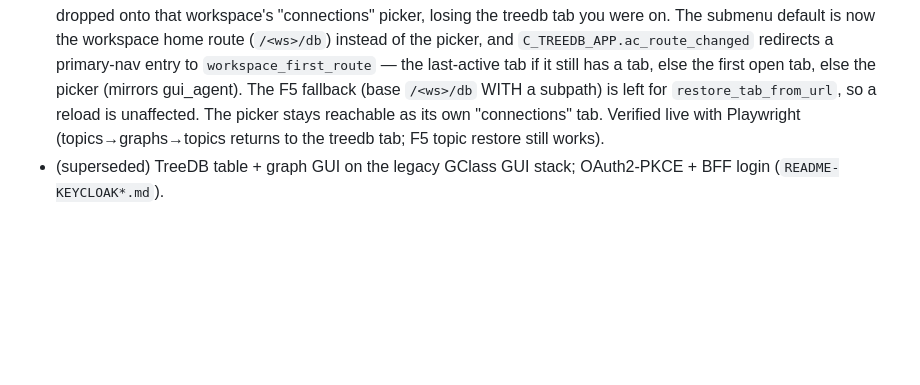
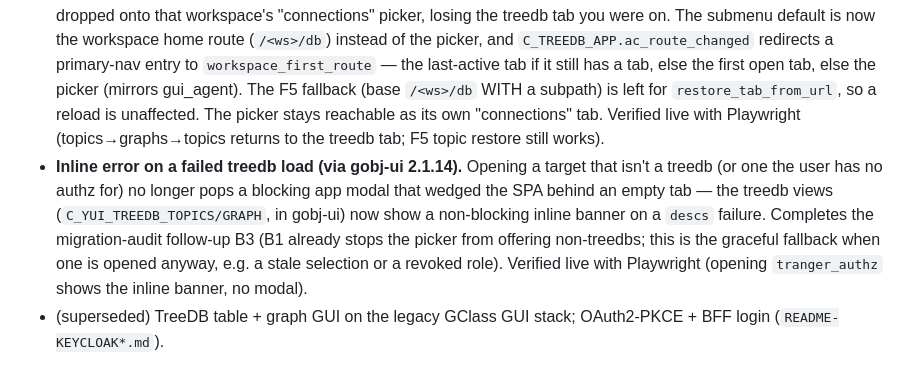
Before and after one commit to artgins/yunos-js, a Markdown page: CHANGELOG.md, the part around the change. Drawn GitHub-style; blank space fills up the shorter version.

Commit message:
docs(gui_treedb): note inline treedb-load error (gobj-ui 2.1.14, audit B3)
Co-Authored-By: Claude Opus 4.8 (1M context) <noreply@anthropic.com>
Claude-Session: https://claude.ai/code/session_014uBvcodGdD122xve9F8E1w

```diff
--- a/CHANGELOG.md
+++ b/CHANGELOG.md
@@ -316,5 +316,13 @@ _(Full per-yuno detail lives in `gui_agent/README.md`.)_
   unaffected. The picker stays reachable as its own "connections" tab. Verified
   live with Playwright (topics→graphs→topics returns to the treedb tab; F5 topic
   restore still works).
+- **Inline error on a failed treedb load (via gobj-ui 2.1.14).** Opening a
+  target that isn't a treedb (or one the user has no authz for) no longer pops a
+  blocking app modal that wedged the SPA behind an empty tab — the treedb views
+  (`C_YUI_TREEDB_TOPICS/GRAPH`, in gobj-ui) now show a non-blocking inline banner
+  on a `descs` failure. Completes the migration-audit follow-up B3 (B1 already
+  stops the picker from offering non-treedbs; this is the graceful fallback when
+  one is opened anyway, e.g. a stale selection or a revoked role). Verified live
+  with Playwright (opening `tranger_authz` shows the inline banner, no modal).
 - (superseded) TreeDB table + graph GUI on the legacy GClass GUI stack;
   OAuth2-PKCE + BFF login (`README-KEYCLOAK*.md`).
```
